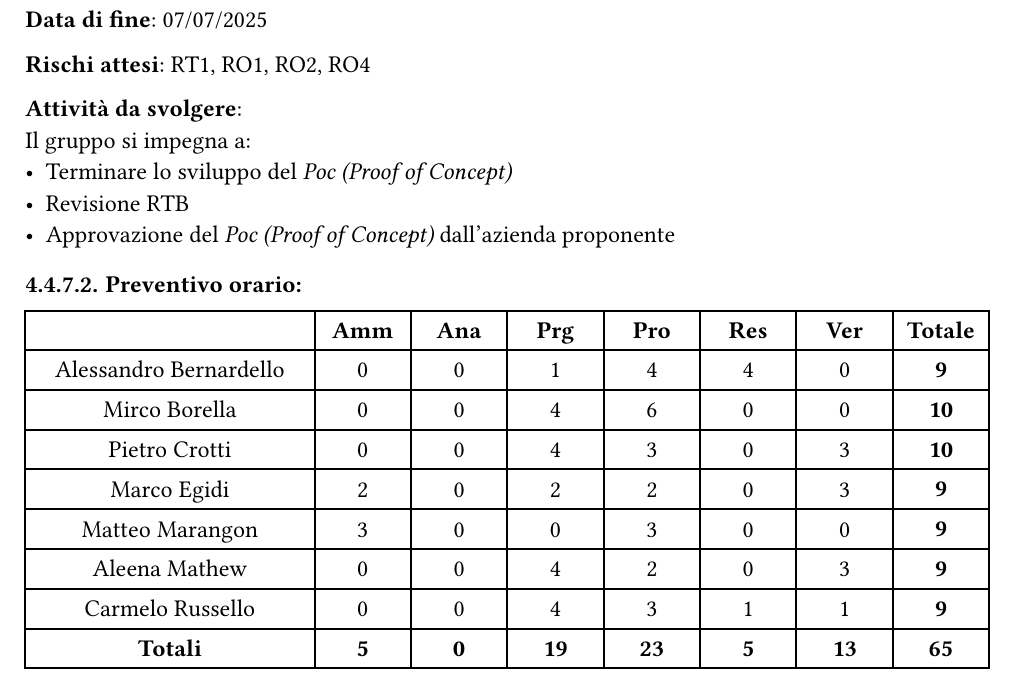
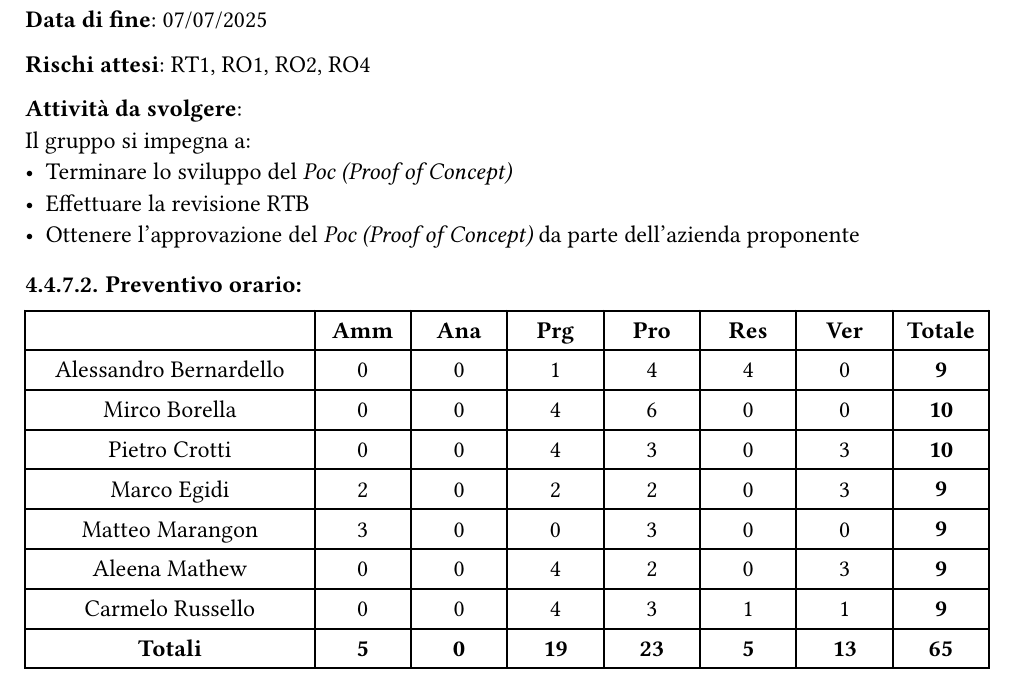
Before and after one commit to Sigma18Unipd/docs, a Typst document (2-RTB/documentidiprogetto/pianodiprogetto_0.7.0.typ): part of page 25 of 25, cut so that both start at the same text. Compiled offline with Typst 0.15.

Commit message:
Minor fix

```diff
--- a/2-RTB/documentidiprogetto/pianodiprogetto_0.7.0.typ
+++ b/2-RTB/documentidiprogetto/pianodiprogetto_0.7.0.typ
@@ -893,8 +893,8 @@ Inoltre, il gruppo prevede che i prossimi sprint non saranno affetti dal rischio
 *Attività da svolgere*: \
 Il gruppo si impegna a:
 - Terminare lo sviluppo del _Poc (Proof of Concept)_
-- Revisione RTB
-- Approvazione del _Poc (Proof of Concept)_ dall'azienda proponente
+- Effettuare la revisione RTB
+- Ottenere l'approvazione del _Poc (Proof of Concept)_ da parte dell'azienda proponente
 
 ==== *Preventivo orario*:
 #table(
```
